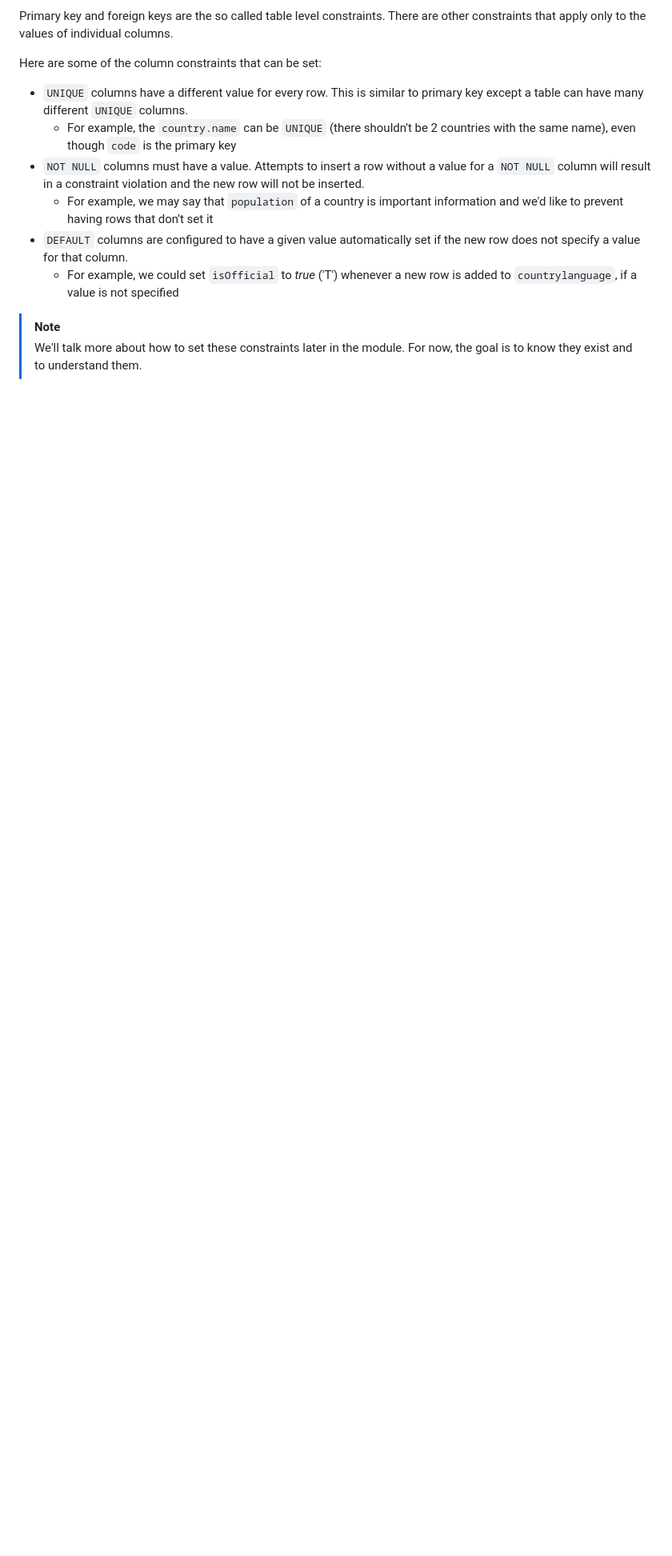
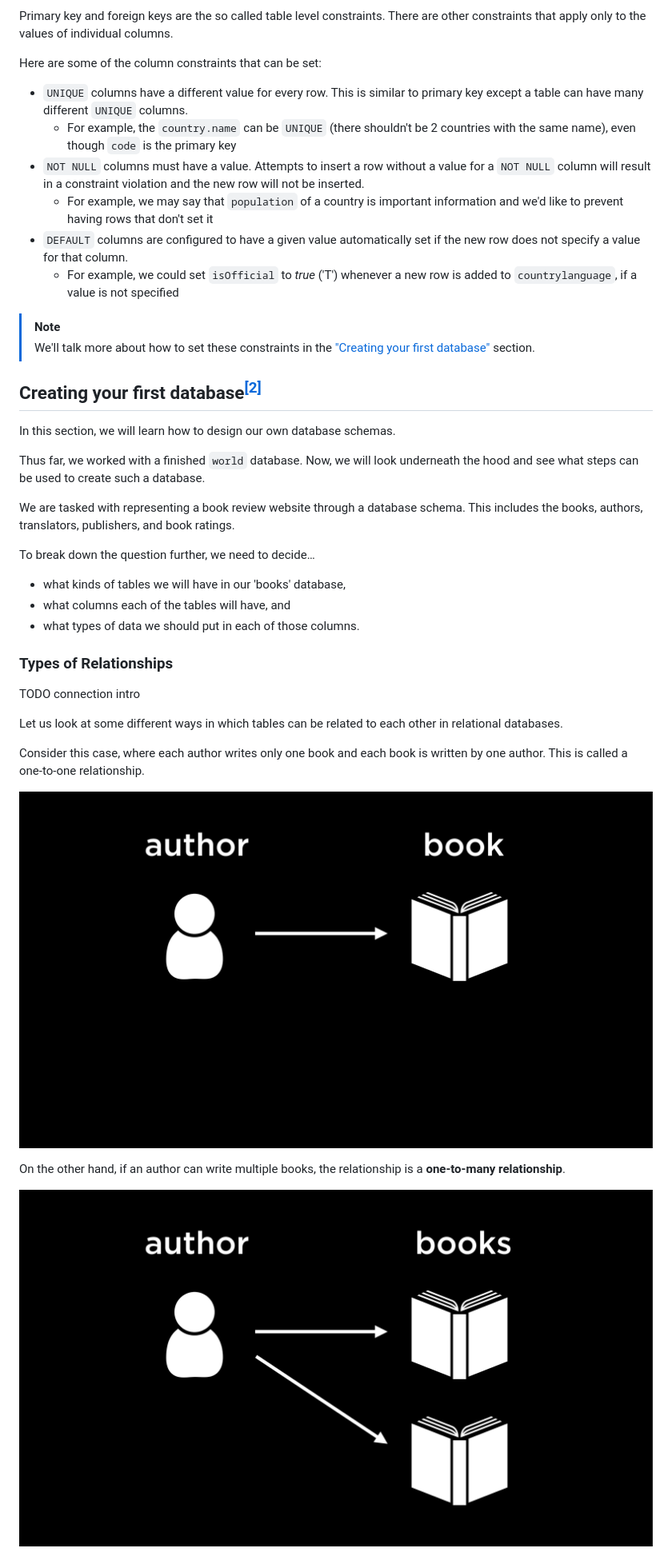
Before and after one commit to HackYourFutureBelgium/sql-database, a Markdown page: week2/README.md, the part around one of its changes. Shown at 80% size. Rendered like a GitHub page; pictures changed too: week2/image-1.png (added), week2/image.png (added); blank space fills up the shorter version.

Commit message:
week 2 start "creating your first database" section

```diff
--- a/week2/README.md
+++ b/week2/README.md
@@ -82,4 +83,33 @@ Here are some of the column constraints that can be set:
     - For example, we could set `isOfficial` to *true* ('T') whenever a new row is added to `countrylanguage`, if a value is not specified
 
 > [!NOTE]
-> We'll talk more about how to set these constraints later in the module. For now, the goal is to know they exist and to understand them.
+> We'll talk more about how to set these constraints in the ["Creating your first database"](#creating-your-first-database) section.
+
+
+## Creating your first database<sup>[[2]](#references)</sup>
+
+In this section, we will learn how to design our own database schemas.
+
+Thus far, we worked with a finished `world` database. Now, we will look underneath the hood and see what steps can be used to create such a database.
+
+We are tasked with representing a book review website through a database schema. This includes the books, authors, translators, publishers, and book ratings.
+
+To break down the question further, we need to decide…
+- what kinds of tables we will have in our 'books' database,
+- what columns each of the tables will have, and
+- what types of data we should put in each of those columns.
+
+### Types of Relationships
+
+TODO connection intro
+
+Let us look at some different ways in which tables can be related to each other in relational databases.
+
+Consider this case, where each author writes only one book and each book is written by one author. This is called a one-to-one relationship.
+
+![alt text](image.png)
+
+On the other hand, if an author can write multiple books, the relationship is a **one-to-many relationship**.
+
+![alt text](image-1.png)
+
```
Also changed, not shown: other parts of week2/README.md (+90 -1 lines), week2/book-uml.png (added), week2/books-er.png (added), week2/image-2.png (added).
